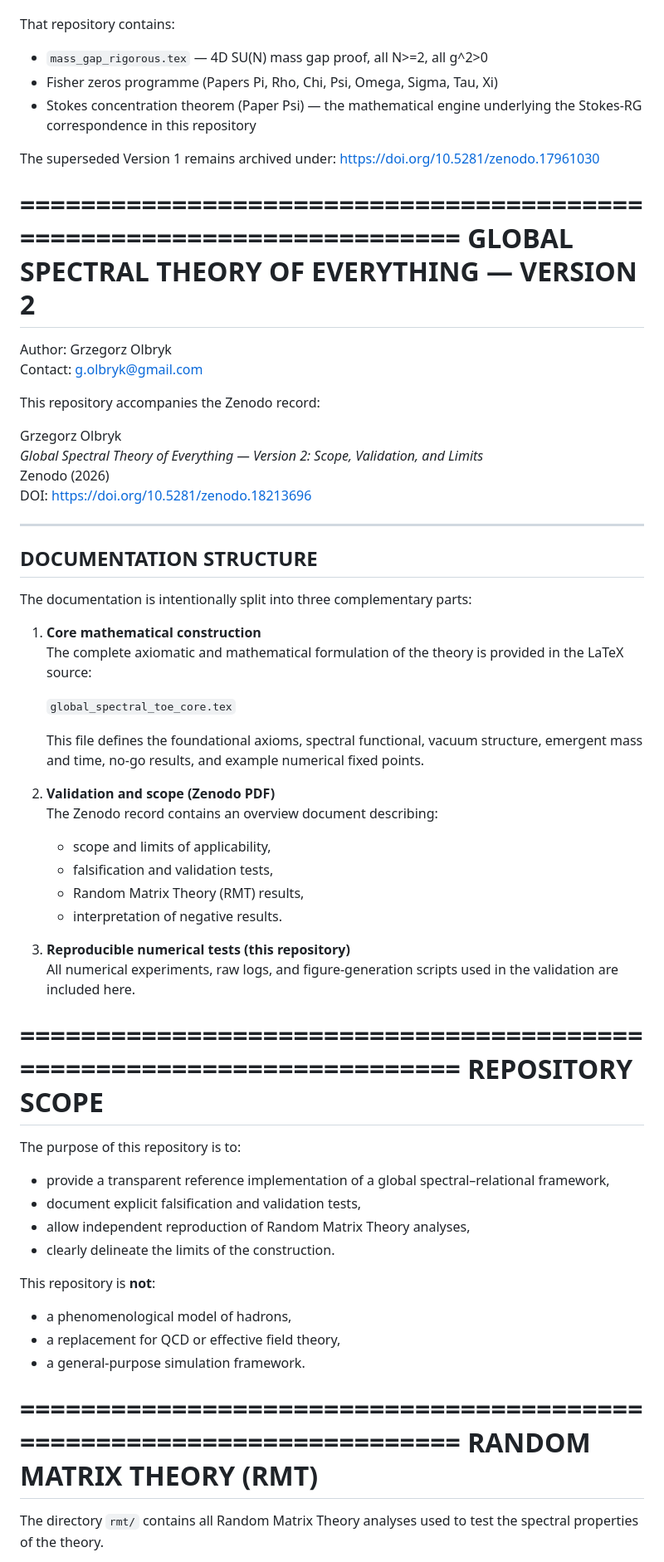
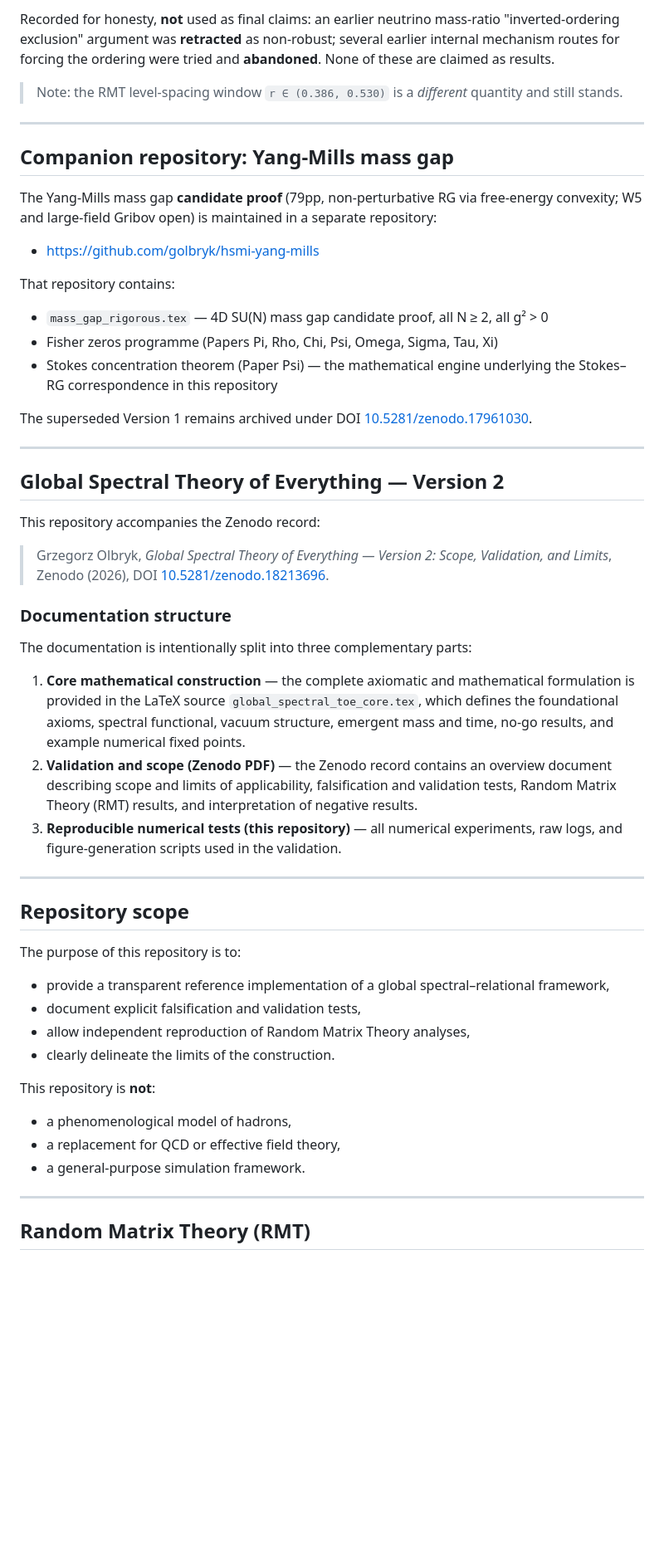
Before and after one commit to golbryk/global-spectral-toe, a Markdown page: README.md, the part around one of its changes. Shown at 83% size. Drawn GitHub-style; blank space fills up the shorter version.

Commit message:
docs: fix README formatting after Version 3 status update

```diff
--- a/README.md
+++ b/README.md
@@ -78,76 +80,75 @@ https://github.com/golbryk/hsmi-yang-mills
+Recorded for honesty, **not** used as final claims: an earlier neutrino
+mass-ratio "inverted-ordering exclusion" argument was **retracted** as
+non-robust; several earlier internal mechanism routes for forcing the ordering
+were tried and **abandoned**. None of these are claimed as results.
+
+> Note: the RMT level-spacing window `r ∈ (0.386, 0.530)` is a *different*
+> quantity and still stands.
+
+---
+
+## Companion repository: Yang-Mills mass gap
+
+The Yang-Mills mass gap **candidate proof** (79pp, non-perturbative RG via
+free-energy convexity; W5 and large-field Gribov open) is maintained in a
+separate repository:
+
+- https://github.com/golbryk/hsmi-yang-mills
 
 That repository contains:
-- `mass_gap_rigorous.tex` — 4D SU(N) mass gap proof, all N>=2, all g^2>0
+
+- `mass_gap_rigorous.tex` — 4D SU(N) mass gap candidate proof, all N ≥ 2, all g² > 0
 - Fisher zeros programme (Papers Pi, Rho, Chi, Psi, Omega, Sigma, Tau, Xi)
-- Stokes concentration theorem (Paper Psi) — the mathematical engine
-  underlying the Stokes-RG correspondence in this repository
+- Stokes concentration theorem (Paper Psi) — the mathematical engine underlying
+  the Stokes–RG correspondence in this repository
 
-The superseded Version 1 remains archived under:
-https://doi.org/10.5281/zenodo.17961030
+The superseded Version 1 remains archived under DOI
+[10.5281/zenodo.17961030](https://doi.org/10.5281/zenodo.17961030).
 
-======================================================================
-GLOBAL SPECTRAL THEORY OF EVERYTHING — VERSION 2
-======================================================================
+---
 
-Author: Grzegorz Olbryk
-Contact: g.olbryk@gmail.com
+## Global Spectral Theory of Everything — Version 2
 
 This repository accompanies the Zenodo record:
 
-Grzegorz Olbryk
-*Global Spectral Theory of Everything — Version 2: Scope, Validation,
-and Limits*
-Zenodo (2026)
-DOI: https://doi.org/10.5281/zenodo.18213696
+> Grzegorz Olbryk, *Global Spectral Theory of Everything — Version 2: Scope,
+> Validation, and Limits*, Zenodo (2026),
+> DOI [10.5281/zenodo.18213696](https://doi.org/10.5281/zenodo.18213696).
 
-----------------------------------------------------------------------
-DOCUMENTATION STRUCTURE
-----------------------------------------------------------------------
+### Documentation structure
 
 The documentation is intentionally split into three complementary parts:
 
-1. **Core mathematical construction**
-   The complete axiomatic and mathematical formulation of the theory
-   is provided in the LaTeX source:
+1. **Core mathematical construction** — the complete axiomatic and mathematical
+   formulation is provided in the LaTeX source `global_spectral_toe_core.tex`,
+   which defines the foundational axioms, spectral functional, vacuum structure,
+   emergent mass and time, no-go results, and example numerical fixed points.
+2. **Validation and scope (Zenodo PDF)** — the Zenodo record contains an
+   overview document describing scope and limits of applicability, falsification
+   and validation tests, Random Matrix Theory (RMT) results, and interpretation
+   of negative results.
+3. **Reproducible numerical tests (this repository)** — all numerical
+   experiments, raw logs, and figure-generation scripts used in the validation.
 
-   `global_spectral_toe_core.tex`
+---
 
-   This file defines the foundational axioms, spectral functional,
-   vacuum structure, emergent mass and time, no-go results, and
-   example numerical fixed points.
-
-2. **Validation and scope (Zenodo PDF)**
-   The Zenodo record contains an overview document describing:
-   - scope and limits of applicability,
-   - falsification and validation tests,
-   - Random Matrix Theory (RMT) results,
-   - interpretation of negative results.
-
-3. **Reproducible numerical tests (this repository)**
-   All numerical experiments, raw logs, and figure-generation scripts
-   used in the validation are included here.
-
-======================================================================
-REPOSITORY SCOPE
-======================================================================
+## Repository scope
 
 The purpose of this repository is to:
 
-- provide a transparent reference implementation of a global
-  spectral–relational framework,
+- provide a transparent reference implementation of a global spectral–relational
+  framework,
 - document explicit falsification and validation tests,
 - allow independent reproduction of Random Matrix Theory analyses,
 - clearly delineate the limits of the construction.
 
 This repository is **not**:
+
 - a phenomenological model of hadrons,
 - a replacement for QCD or effective field theory,
 - a general-purpose simulation framework.
 
-======================================================================
-RANDOM MATRIX THEORY (RMT)
-======================================================================
+---
 
-The directory `rmt/` contains all Random Matrix Theory analyses used to
-test the spectral properties of the theory.
+## Random Matrix Theory (RMT)
 
```
Also changed, not shown: other parts of README.md (+98 -99 lines).
